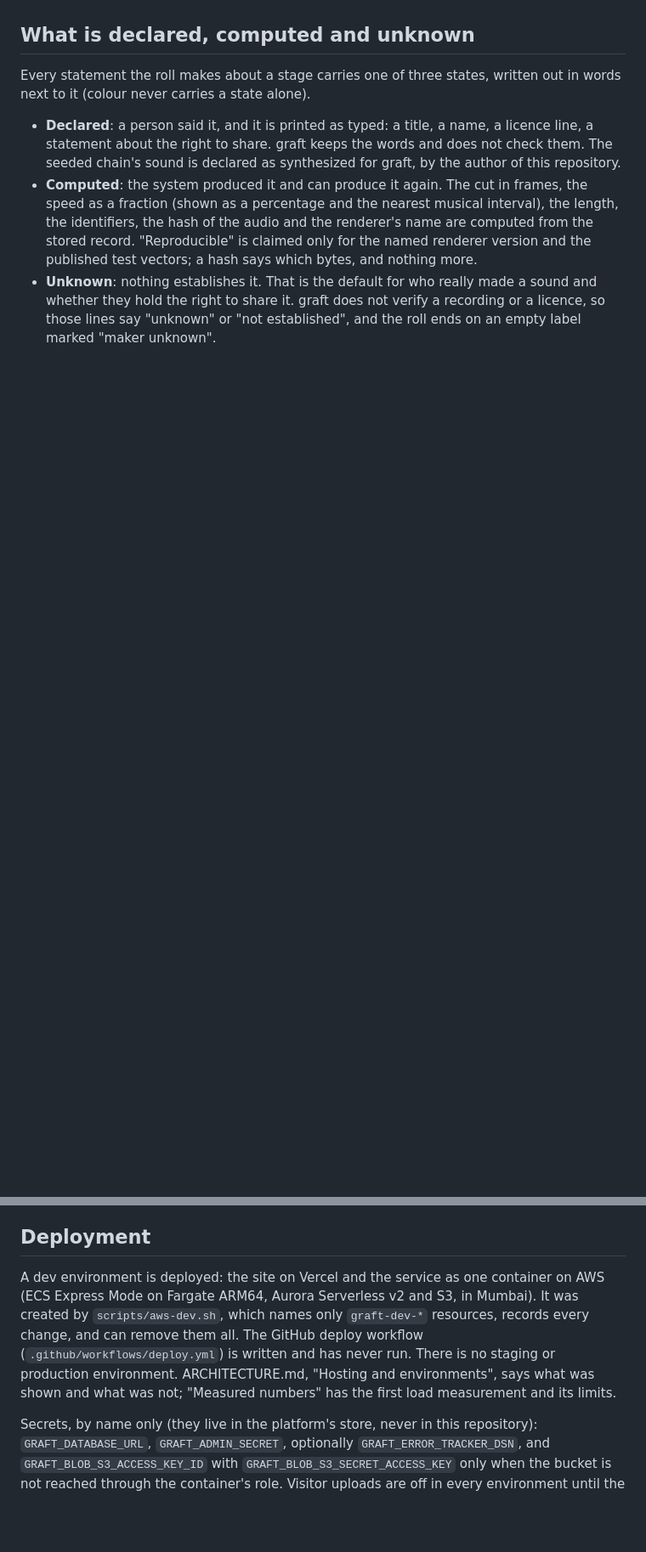
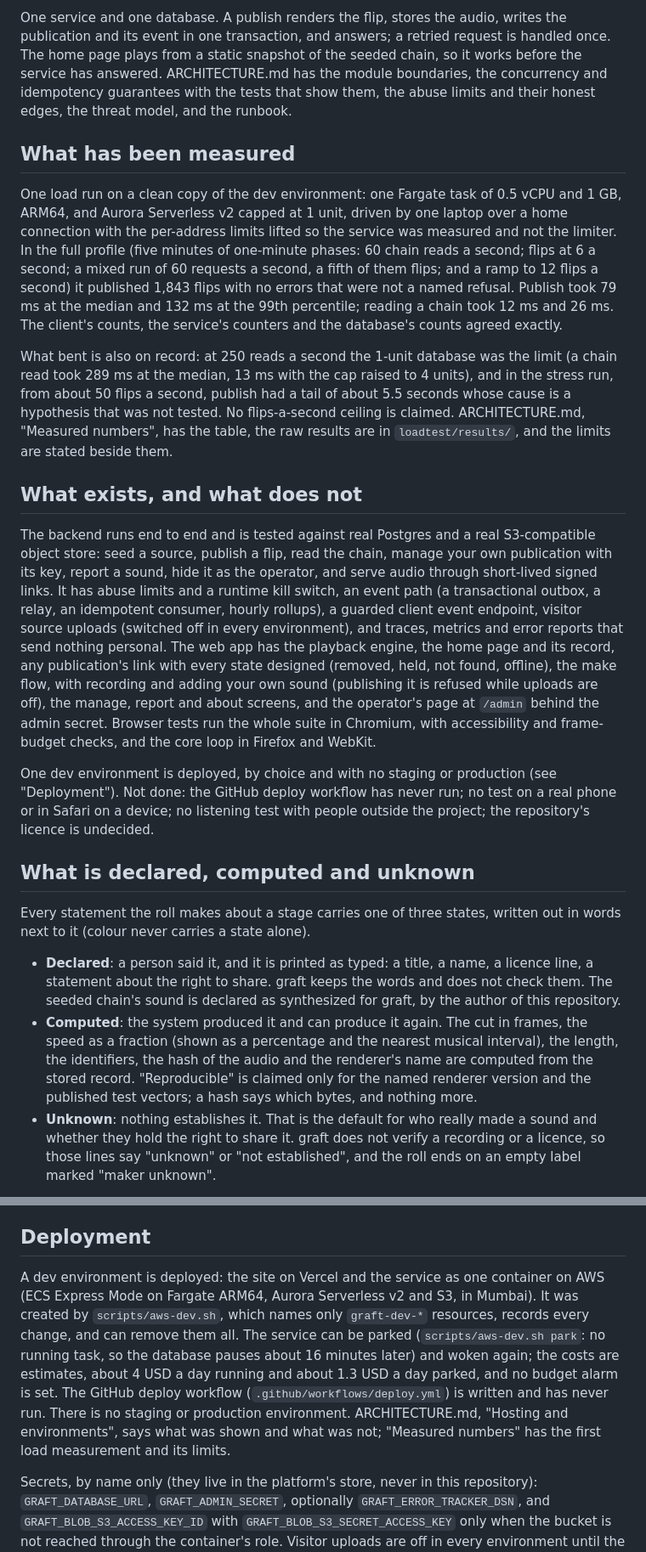
Before and after one commit to Pew-X/graft, a Markdown page: README.md, 2 parts joined by grey strips. Shown at 85% size. GitHub-like rendering; blank space fills up the shorter version.

```diff
--- a/README.md
+++ b/README.md
@@ -14,3 +32,16 @@ _Written by ticket 37 (docs consolidation)._
+One service and one database. A publish renders the flip, stores the audio, writes the publication and its event in one transaction, and answers; a retried request is handled once. The home page plays from a static snapshot of the seeded chain, so it works before the service has answered. ARCHITECTURE.md has the module boundaries, the concurrency and idempotency guarantees with the tests that show them, the abuse limits and their honest edges, the threat model, and the runbook.
+
+## What has been measured
+
+One load run on a clean copy of the dev environment: one Fargate task of 0.5 vCPU and 1 GB, ARM64, and Aurora Serverless v2 capped at 1 unit, driven by one laptop over a home connection with the per-address limits lifted so the service was measured and not the limiter. In the full profile (five minutes of one-minute phases: 60 chain reads a second; flips at 6 a second; a mixed run of 60 requests a second, a fifth of them flips; and a ramp to 12 flips a second) it published 1,843 flips with no errors that were not a named refusal. Publish took 79 ms at the median and 132 ms at the 99th percentile; reading a chain took 12 ms and 26 ms. The client's counts, the service's counters and the database's counts agreed exactly.
+
+What bent is also on record: at 250 reads a second the 1-unit database was the limit (a chain read took 289 ms at the median, 13 ms with the cap raised to 4 units), and in the stress run, from about 50 flips a second, publish had a tail of about 5.5 seconds whose cause is a hypothesis that was not tested. No flips-a-second ceiling is claimed. ARCHITECTURE.md, "Measured numbers", has the table, the raw results are in `loadtest/results/`, and the limits are stated beside them.
+
+## What exists, and what does not
+
+The backend runs end to end and is tested against real Postgres and a real S3-compatible object store: seed a source, publish a flip, read the chain, manage your own publication with its key, report a sound, hide it as the operator, and serve audio through short-lived signed links. It has abuse limits and a runtime kill switch, an event path (a transactional outbox, a relay, an idempotent consumer, hourly rollups), a guarded client event endpoint, visitor source uploads (switched off in every environment), and traces, metrics and error reports that send nothing personal. The web app has the playback engine, the home page and its record, any publication's link with every state designed (removed, held, not found, offline), the make flow, with recording and adding your own sound (publishing it is refused while uploads are off), the manage, report and about screens, and the operator's page at `/admin` behind the admin secret. Browser tests run the whole suite in Chromium, with accessibility and frame-budget checks, and the core loop in Firefox and WebKit.
+
+One dev environment is deployed, by choice and with no staging or production (see "Deployment"). Not done: the GitHub deploy workflow has never run; no test on a real phone or in Safari on a device; no listening test with people outside the project; the repository's licence is undecided.
 
 ## What is declared, computed and unknown
 
@@ -58,7 +91,7 @@ It serves `GET /v1/chains/{id}` and `GET /v1/publications/{id}`, `POST /v1/publi
 
 ## Deployment
 
-A dev environment is deployed: the site on Vercel and the service as one container on AWS (ECS Express Mode on Fargate ARM64, Aurora Serverless v2 and S3, in Mumbai). It was created by `scripts/aws-dev.sh`, which names only `graft-dev-*` resources, records every change, and can remove them all. The GitHub deploy workflow (`.github/workflows/deploy.yml`) is written and has never run. There is no staging or production environment. ARCHITECTURE.md, "Hosting and environments", says what was shown and what was not; "Measured numbers" has the first load measurement and its limits.
+A dev environment is deployed: the site on Vercel and the service as one container on AWS (ECS Express Mode on Fargate ARM64, Aurora Serverless v2 and S3, in Mumbai). It was created by `scripts/aws-dev.sh`, which names only `graft-dev-*` resources, records every change, and can remove them all. The service can be parked (`scripts/aws-dev.sh park`: no running task, so the database pauses about 16 minutes later) and woken again; the costs are estimates, about 4 USD a day running and about 1.3 USD a day parked, and no budget alarm is set. The GitHub deploy workflow (`.github/workflows/deploy.yml`) is written and has never run. There is no staging or production environment. ARCHITECTURE.md, "Hosting and environments", says what was shown and what was not; "Measured numbers" has the first load measurement and its limits.
 
 Secrets, by name only (they live in the platform's store, never in this repository): `GRAFT_DATABASE_URL`, `GRAFT_ADMIN_SECRET`, optionally `GRAFT_ERROR_TRACKER_DSN`, and `GRAFT_BLOB_S3_ACCESS_KEY_ID` with `GRAFT_BLOB_S3_SECRET_ACCESS_KEY` only when the bucket is not reached through the container's role. Visitor uploads are off in every environment until the launch gate decides otherwise.
 
```
Also changed, not shown: other parts of README.md (+27 -7 lines), assets/readme/home-roll.jpg (added).
